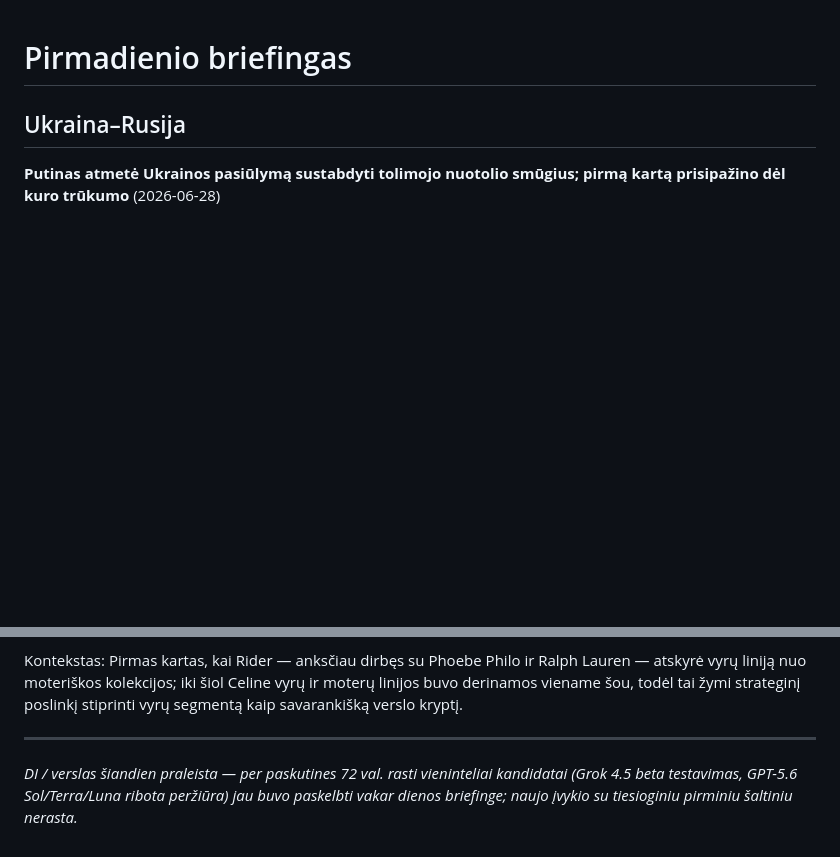
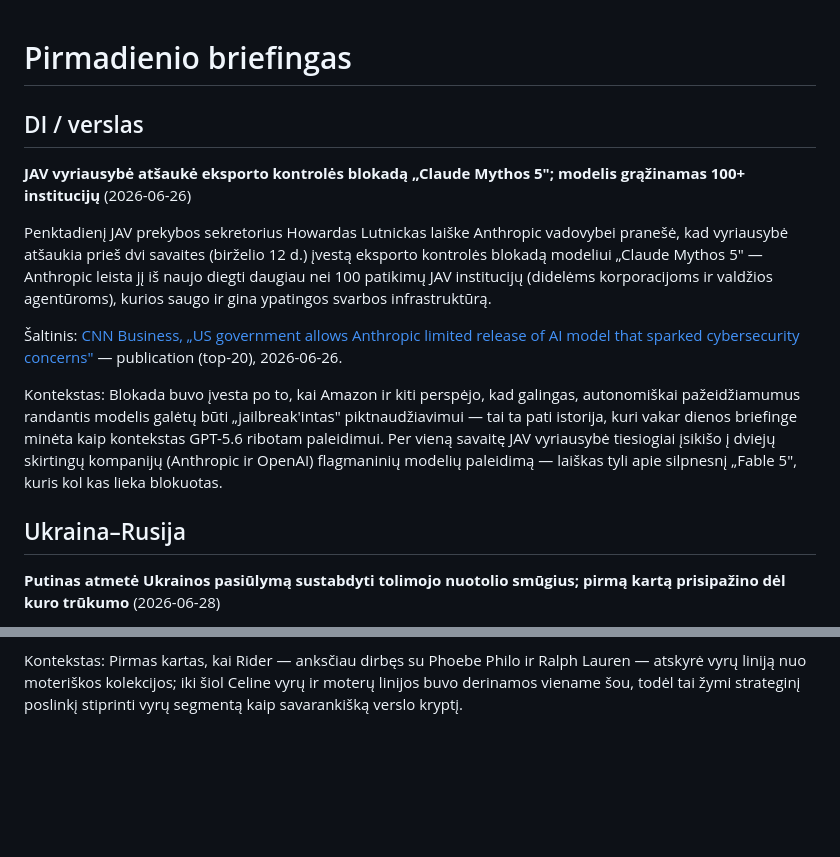
Before and after one commit to lvisockas/dailybriefing, a Markdown page: briefings/2026-06-29.md, 2 parts joined by grey strips. Rendered like a GitHub page; blank space fills up the shorter version.

Commit message:
briefing: 2026-06-29 (update)
Add DI / verslas item: US lifts export-control block on Claude Mythos 5,
clearing redeployment to 100+ critical-infrastructure institutions
(CNN, 2026-06-26). Replaces the earlier "skipped" note for this category.

Co-Authored-By: Claude Sonnet 4.6 <noreply@anthropic.com>
Claude-Session: https://claude.ai/code/session_01KTouxftQKypqZaVsemM3ng

```diff
--- a/briefings/2026-06-29.md
+++ b/briefings/2026-06-29.md
@@ -1,4 +1,29 @@
 # Pirmadienio briefingas
+
+## DI / verslas
+
+**JAV vyriausybė atšaukė eksporto kontrolės blokadą „Claude Mythos 5"; modelis
+grąžinamas 100+ institucijų** (2026-06-26)
+
+Penktadienį JAV prekybos sekretorius Howardas Lutnickas laiške Anthropic
+vadovybei pranešė, kad vyriausybė atšaukia prieš dvi savaites (birželio 12 d.)
+įvestą eksporto kontrolės blokadą modeliui „Claude Mythos 5" — Anthropic leista
+jį iš naujo diegti daugiau nei 100 patikimų JAV institucijų (didelėms
+korporacijoms ir valdžios agentūroms), kurios saugo ir gina ypatingos svarbos
+infrastruktūrą.
+
+Šaltinis: [CNN Business, „US government allows Anthropic limited release of AI
+model that sparked cybersecurity
+concerns"](https://www.cnn.com/2026/06/26/tech/anthropic-mythos-release) —
+publication (top-20), 2026-06-26.
+
+Kontekstas: Blokada buvo įvesta po to, kai Amazon ir kiti perspėjo, kad
+galingas, autonomiškai pažeidžiamumus randantis modelis galėtų būti
+„jailbreak'intas" piktnaudžiavimui — tai ta pati istorija, kuri vakar dienos
+briefinge minėta kaip kontekstas GPT-5.6 ribotam paleidimui. Per vieną savaitę
+JAV vyriausybė tiesiogiai įsikišo į dviejų skirtingų kompanijų (Anthropic ir
+OpenAI) flagmaninių modelių paleidimą — laiškas tyli apie silpnesnį „Fable 5",
+kuris kol kas lieka blokuotas.
 
 ## Ukraina–Rusija
 
@@ -93,10 +118,3 @@ Kontekstas: Pirmas kartas, kai Rider — anksčiau dirbęs su Phoebe Philo ir
 Ralph Lauren — atskyrė vyrų liniją nuo moteriškos kolekcijos; iki šiol Celine
 vyrų ir moterų linijos buvo derinamos viename šou, todėl tai žymi strateginį
 poslinkį stiprinti vyrų segmentą kaip savarankišką verslo kryptį.
-
----
-
-*DI / verslas šiandien praleista — per paskutines 72 val. rasti vieninteliai
-kandidatai (Grok 4.5 beta testavimas, GPT-5.6 Sol/Terra/Luna ribota peržiūra)
-jau buvo paskelbti vakar dienos briefinge; naujo įvykio su tiesioginiu
-pirminiu šaltiniu nerasta.*
```
